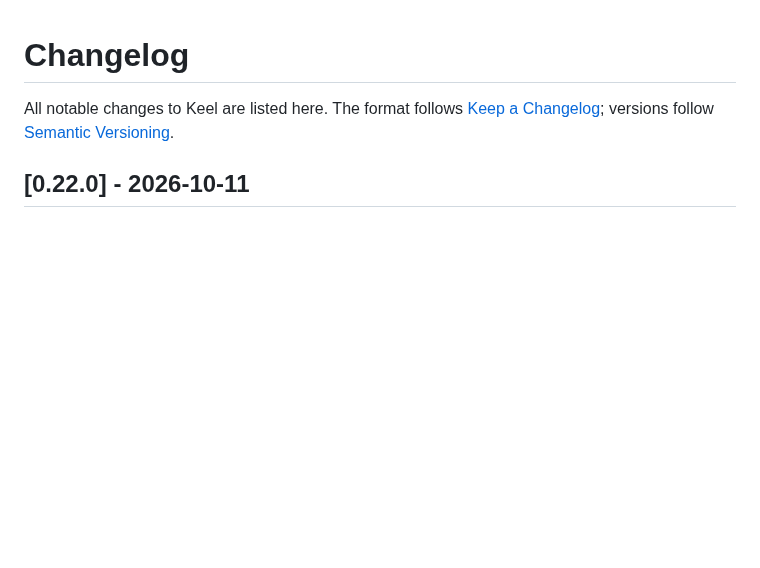
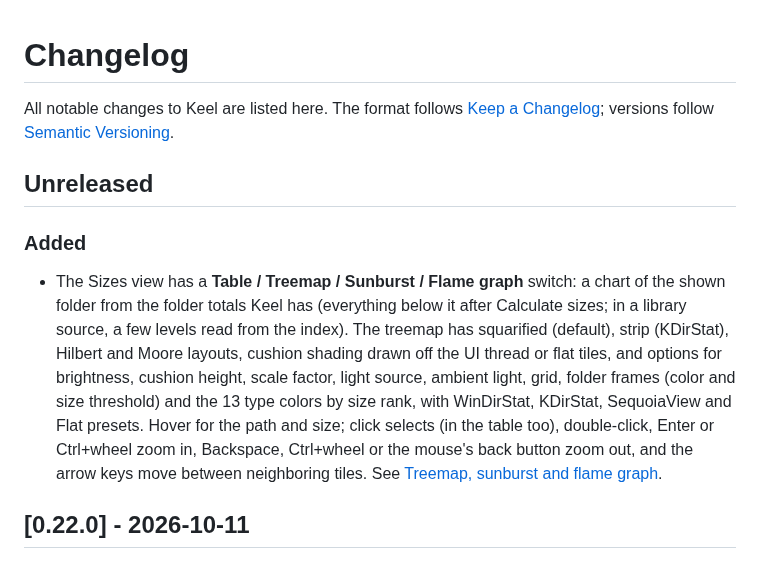
Before and after one commit to Runitupshawty/keel, a Markdown page: CHANGELOG.md, the part around the change. Rendered like a GitHub page; blank space fills up the shorter version.

```diff
--- a/CHANGELOG.md
+++ b/CHANGELOG.md
@@ -1,6 +1,12 @@
 # Changelog
 
 All notable changes to Keel are listed here. The format follows [Keep a Changelog](https://keepachangelog.com/en/1.1.0/); versions follow [Semantic Versioning](https://semver.org/).
+
+## Unreleased
+
+### Added
+
+- The Sizes view has a **Table / Treemap / Sunburst / Flame graph** switch: a chart of the shown folder from the folder totals Keel has (everything below it after Calculate sizes; in a library source, a few levels read from the index). The treemap has squarified (default), strip (KDirStat), Hilbert and Moore layouts, cushion shading drawn off the UI thread or flat tiles, and options for brightness, cushion height, scale factor, light source, ambient light, grid, folder frames (color and size threshold) and the 13 type colors by size rank, with WinDirStat, KDirStat, SequoiaView and Flat presets. Hover for the path and size; click selects (in the table too), double-click, Enter or Ctrl+wheel zoom in, Backspace, Ctrl+wheel or the mouse's back button zoom out, and the arrow keys move between neighboring tiles. See [Treemap, sunburst and flame graph](docs/files.md#treemap-sunburst-and-flame-graph).
 
 ## [0.22.0] - 2026-10-11
 
```
Also changed, not shown: docs/files.md (+25 -1 lines).
